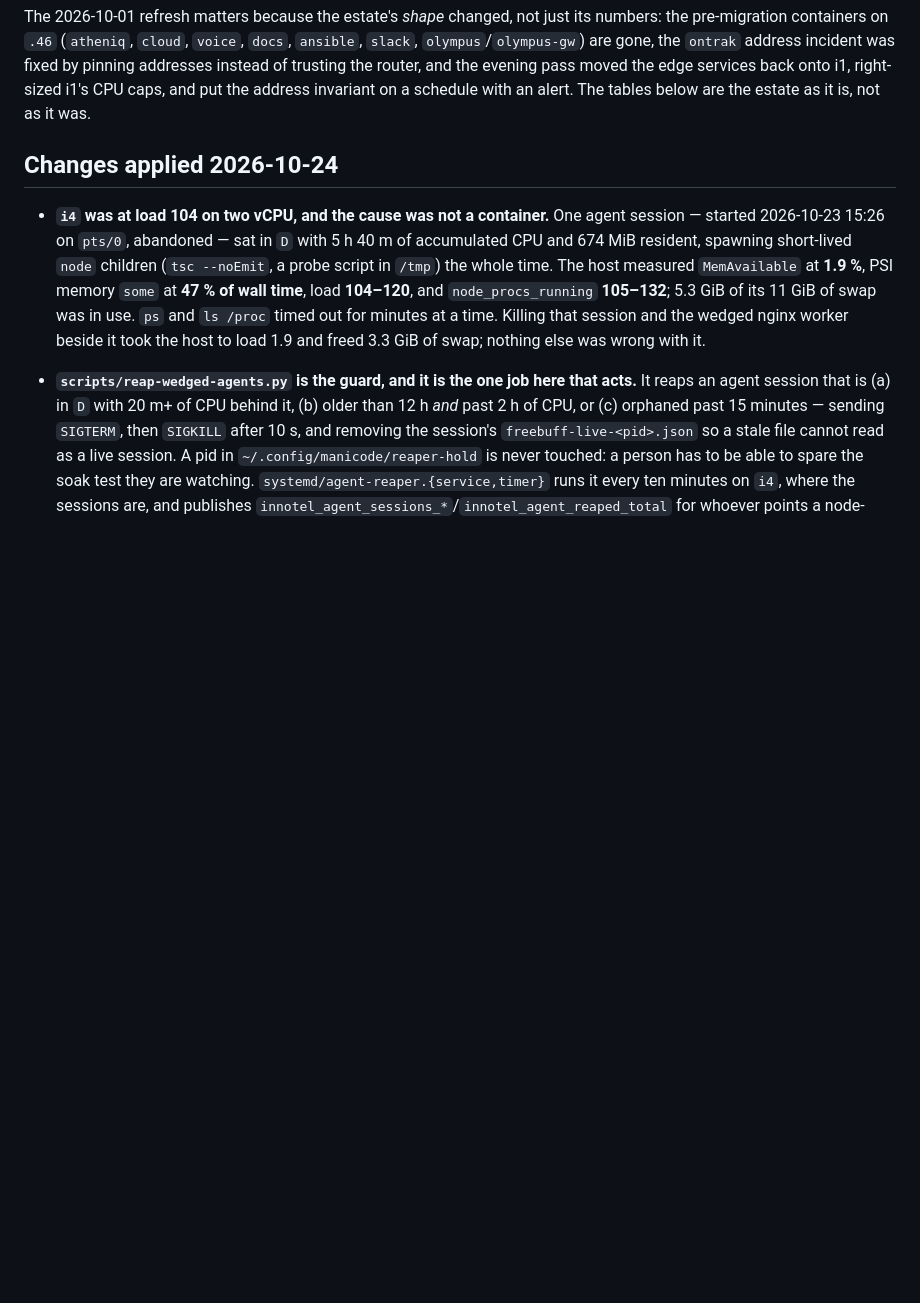
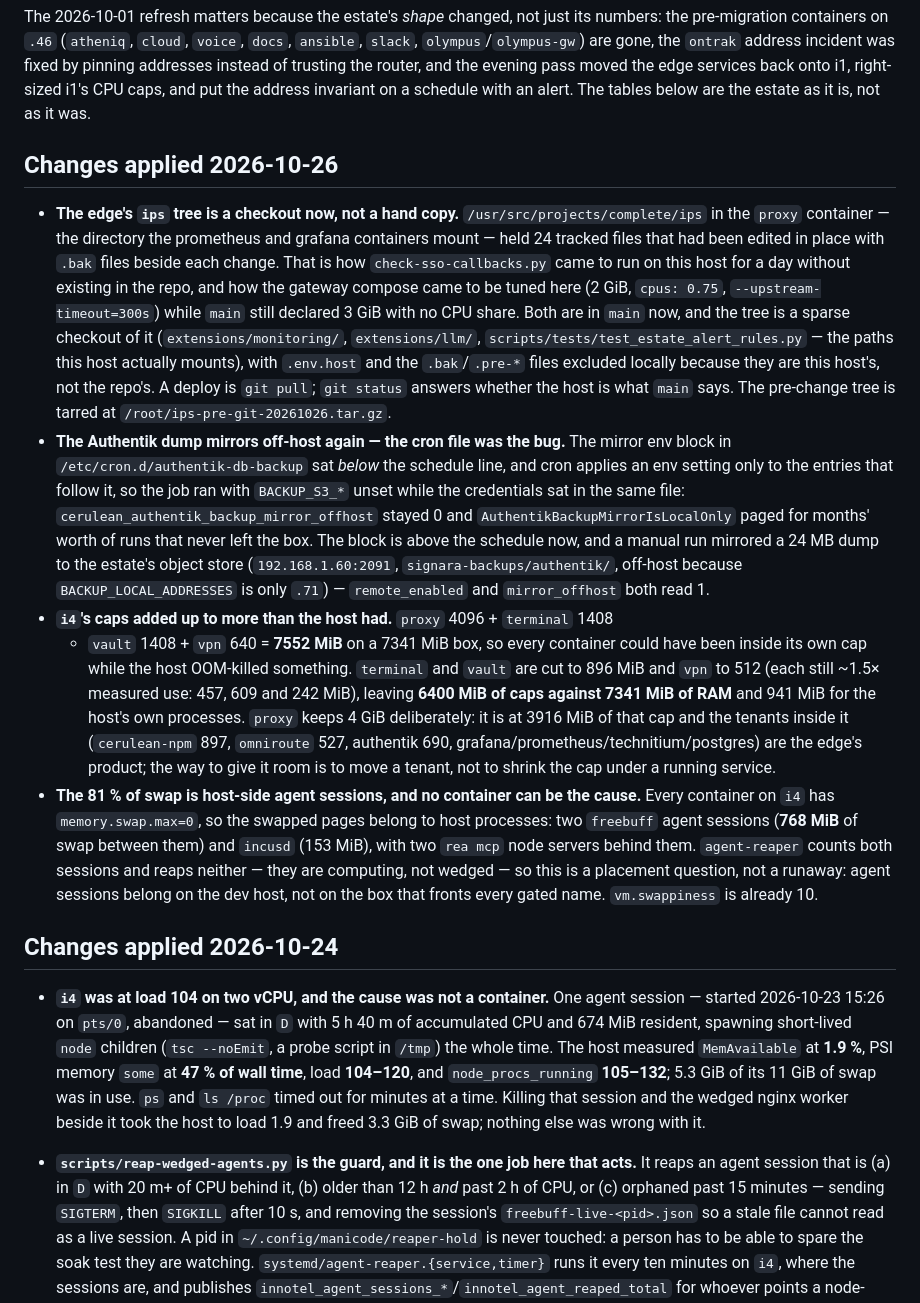
Before and after one commit to innotelinc/innotel-platform-stack, a Markdown page: docs/container-placement.md, the part around the change. Drawn GitHub-style; blank space fills up the shorter version.

Commit message:
Record what changed on the edge and on i4 today
Three facts the next reader needs and would otherwise have to re-derive: the edge's
mounted tree is a sparse checkout of main now (so `git status` answers whether the
host is what the repo says), the Authentik dump mirrors off-host again because the
cron env block sat below the schedule line where cron never applied it, and i4's
caps are cut from 7552 MiB to 6400 MiB so they fit the 7341 MiB host with room for
the processes that are not in a container.

The swap note goes with the cap note because they are the same question: every
container here has `memory.swap.max=0`, so the 81 % of swap in use is two `freebuff`
agent sessions (768 MiB) and `incusd`, not the services — which makes it a
placement decision, not a leak to chase.

```diff
--- a/docs/container-placement.md
+++ b/docs/container-placement.md
@@ -14,6 +14,48 @@ incident was fixed by pinning addresses instead of trusting the router, and the
 evening pass moved the edge services back onto i1, right-sized i1's CPU caps, and
 put the address invariant on a schedule with an alert. The tables below are the
 estate as it is, not as it was.
+
+## Changes applied 2026-10-26
+
+- **The edge's `ips` tree is a checkout now, not a hand copy.**
+  `/usr/src/projects/complete/ips` in the `proxy` container — the directory the
+  prometheus and grafana containers mount — held 24 tracked files that had been edited
+  in place with `.bak` files beside each change. That is how
+  `check-sso-callbacks.py` came to run on this host for a day without existing in the
+  repo, and how the gateway compose came to be tuned here (2 GiB, `cpus: 0.75`,
+  `--upstream-timeout=300s`) while `main` still declared 3 GiB with no CPU share. Both
+  are in `main` now, and the tree is a sparse checkout of it (`extensions/monitoring/`,
+  `extensions/llm/`, `scripts/tests/test_estate_alert_rules.py` — the paths this host
+  actually mounts), with `.env.host` and the `.bak`/`.pre-*` files excluded locally
+  because they are this host's, not the repo's. A deploy is `git pull`; `git status`
+  answers whether the host is what `main` says. The pre-change tree is tarred at
+  `/root/ips-pre-git-20261026.tar.gz`.
+- **The Authentik dump mirrors off-host again — the cron file was the bug.** The
+  mirror env block in `/etc/cron.d/authentik-db-backup` sat *below* the schedule line,
+  and cron applies an env setting only to the entries that follow it, so the job ran
+  with `BACKUP_S3_*` unset while the credentials sat in the same file:
+  `cerulean_authentik_backup_mirror_offhost` stayed 0 and
+  `AuthentikBackupMirrorIsLocalOnly` paged for months' worth of runs that never left
+  the box. The block is above the schedule now, and a manual run mirrored a 24 MB dump
+  to the estate's object store (`192.168.1.60:2091`, `signara-backups/authentik/`,
+  off-host because `BACKUP_LOCAL_ADDRESSES` is only `.71`) — `remote_enabled` and
+  `mirror_offhost` both read 1.
+- **`i4`'s caps added up to more than the host had.** `proxy` 4096 + `terminal` 1408
+  + `vault` 1408 + `vpn` 640 = **7552 MiB** on a 7341 MiB box, so every container could
+  have been inside its own cap while the host OOM-killed something. `terminal` and
+  `vault` are cut to 896 MiB and `vpn` to 512 (each still ~1.5× measured use: 457, 609
+  and 242 MiB), leaving **6400 MiB of caps against 7341 MiB of RAM** and 941 MiB for the
+  host's own processes. `proxy` keeps 4 GiB deliberately: it is at 3916 MiB of that cap
+  and the tenants inside it (`cerulean-npm` 897, `omniroute` 527, authentik 690,
+  grafana/prometheus/technitium/postgres) are the edge's product; the way to give it
+  room is to move a tenant, not to shrink the cap under a running service.
+- **The 81 % of swap is host-side agent sessions, and no container can be the cause.**
+  Every container on `i4` has `memory.swap.max=0`, so the swapped pages belong to host
+  processes: two `freebuff` agent sessions (**768 MiB** of swap between them) and
+  `incusd` (153 MiB), with two `rea mcp` node servers behind them. `agent-reaper` counts
+  both sessions and reaps neither — they are computing, not wedged — so this is a
+  placement question, not a runaway: agent sessions belong on the dev host, not on the
+  box that fronts every gated name. `vm.swappiness` is already 10.
 
 ## Changes applied 2026-10-24
 
```
